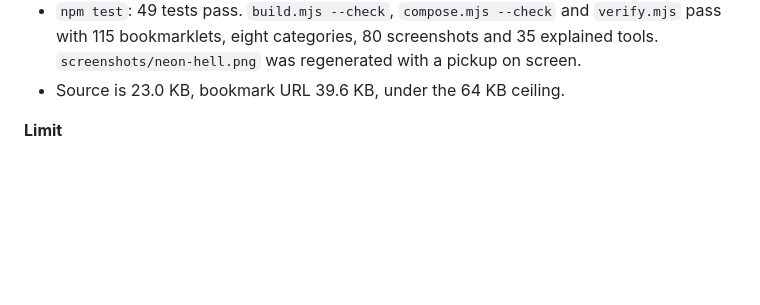
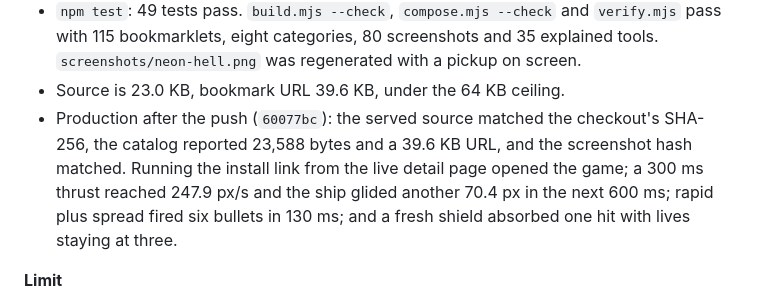
Before and after one commit to Spuds0588/Bookmarklet-Library, a Markdown page: HISTORY.md, the part around the change. Rendered like a GitHub page; blank space fills up the shorter version.

Commit message:
Record the drift and pickup production check
The live build carries the new movement feel and power-up loop; keep the checked numbers with the release.

🤖 Generated with Codebuff
Co-Authored-By: Codebuff <noreply@codebuff.com>

```diff
--- a/HISTORY.md
+++ b/HISTORY.md
@@ -16,6 +16,7 @@ What has been done, in order. Newest entries first.
 - Headless Chrome, built bookmarklet on the demo page: 300 ms of `d` reached 248 px/s; after release the ship travelled another 49 px in 300 ms and 80 px over 900 ms, ending at 20 px/s. Rapid plus spread produced six bullets in 130 ms. A shield absorbed `damage()` without changing lives, then cleared itself. A spawned pickup sat 184 px from the player. Restart cleared all three effects, both timers and the pickups.
 - `npm test`: 49 tests pass. `build.mjs --check`, `compose.mjs --check` and `verify.mjs` pass with 115 bookmarklets, eight categories, 80 screenshots and 35 explained tools. `screenshots/neon-hell.png` was regenerated with a pickup on screen.
 - Source is 23.0 KB, bookmark URL 39.6 KB, under the 64 KB ceiling.
+- Production after the push (`60077bc`): the served source matched the checkout's SHA-256, the catalog reported 23,588 bytes and a 39.6 KB URL, and the screenshot hash matched. Running the install link from the live detail page opened the game; a 300 ms thrust reached 247.9 px/s and the ship glided another 70.4 px in the next 600 ms; rapid plus spread fired six bullets in 130 ms; and a fresh shield absorbed one hit with lives staying at three.
 
 **Limit**
 
```
